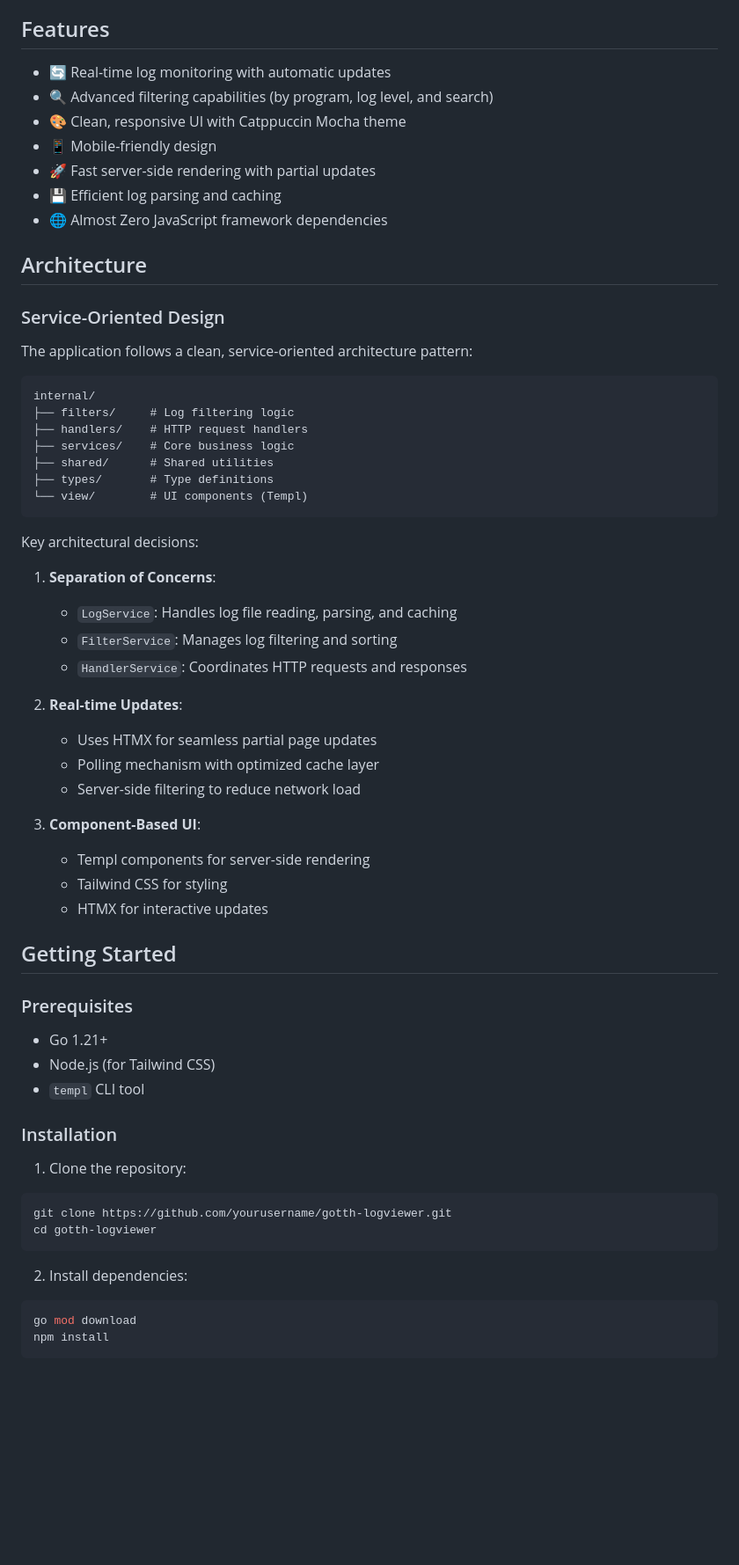
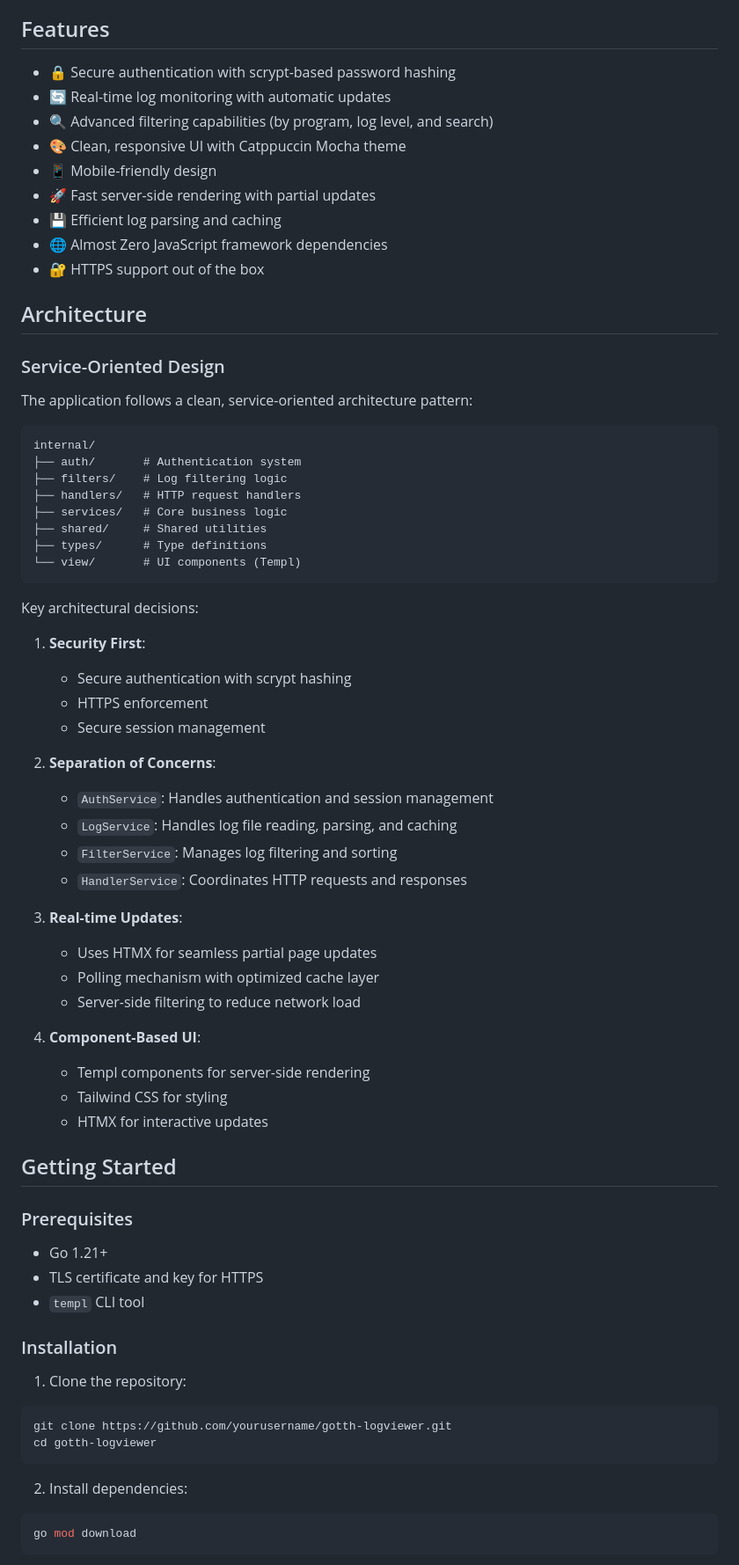
Before and after one commit to efirlus/gotth-log-viewer, a Markdown page: readme.md, the part around one of its changes. Shown at 88% size. Rendered like a GitHub page; blank space fills up the shorter version.

````diff
--- a/readme.md
+++ b/readme.md
@@ -4,6 +4,7 @@ A service-oriented log viewer built with Go, Templ, Tailwind, and HTMX (GoTTH st
 
 ## Features
 
+- 🔒 Secure authentication with scrypt-based password hashing
 - 🔄 Real-time log monitoring with automatic updates
 - 🔍 Advanced filtering capabilities (by program, log level, and search)
 - 🎨 Clean, responsive UI with Catppuccin Mocha theme
@@ -11,6 +12,7 @@ A service-oriented log viewer built with Go, Templ, Tailwind, and HTMX (GoTTH st
 - 🚀 Fast server-side rendering with partial updates
 - 💾 Efficient log parsing and caching
 - 🌐 Almost Zero JavaScript framework dependencies
+- 🔐 HTTPS support out of the box
 
 ## Architecture
 
@@ -20,27 +22,34 @@ The application follows a clean, service-oriented architecture pattern:
 
 ```
 internal/
-├── filters/     # Log filtering logic
-├── handlers/    # HTTP request handlers
-├── services/    # Core business logic
-├── shared/      # Shared utilities
-├── types/       # Type definitions
-└── view/        # UI components (Templ)
+├── auth/       # Authentication system
+├── filters/    # Log filtering logic
+├── handlers/   # HTTP request handlers
+├── services/   # Core business logic
+├── shared/     # Shared utilities
+├── types/      # Type definitions
+└── view/       # UI components (Templ)
 ```
 
 Key architectural decisions:
 
-1. **Separation of Concerns**:
+1. **Security First**:
+   - Secure authentication with scrypt hashing
+   - HTTPS enforcement
+   - Secure session management
+
+2. **Separation of Concerns**:
+   - `AuthService`: Handles authentication and session management
    - `LogService`: Handles log file reading, parsing, and caching
    - `FilterService`: Manages log filtering and sorting
    - `HandlerService`: Coordinates HTTP requests and responses
 
-2. **Real-time Updates**:
+3. **Real-time Updates**:
    - Uses HTMX for seamless partial page updates
    - Polling mechanism with optimized cache layer
    - Server-side filtering to reduce network load
 
-3. **Component-Based UI**:
+4. **Component-Based UI**:
    - Templ components for server-side rendering
    - Tailwind CSS for styling
    - HTMX for interactive updates
@@ -50,7 +59,7 @@ Key architectural decisions:
 ### Prerequisites
 
 - Go 1.21+
-- Node.js (for Tailwind CSS)
+- TLS certificate and key for HTTPS
 - `templ` CLI tool
 
 ### Installation
@@ -64,6 +73,5 @@ cd gotth-logviewer
 2. Install dependencies:
 ```bash
 go mod download
-npm install
 ```
 
````
Also changed, not shown: other parts of readme.md (+80 -13 lines).
